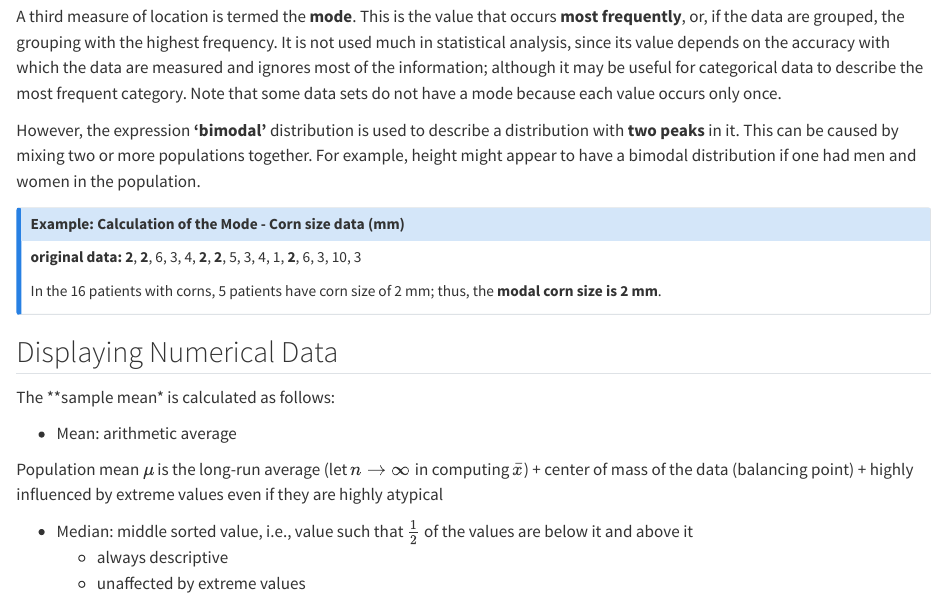
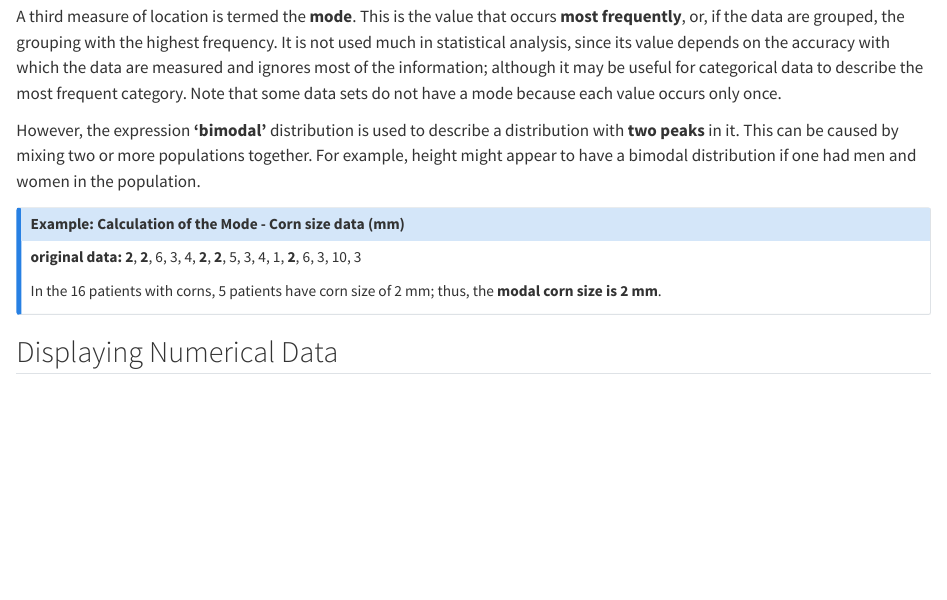
Before and after one commit to bougioukas/MedStatsJamovi5, a Quarto document (introduction.qmd): the page in a window 1100 px wide, from 13880 px down. Rendered offline with R 4.5, knitr and Pandoc in place of Quarto, with nearby package versions.

Commit message:
1.3 commit

```diff
--- a/_publish.yml
+++ b/_publish.yml
@@ -2,3 +2,7 @@
   netlify:
     - id: c2637cb3-4d31-4eb7-8b9d-3088c5675899
       url: 'https://bougioukas-medstatsjamovi.netlify.app'
+    - id: 61efcb95-faba-4db5-8079-31ea7a915032
+      url: 'https://chimerical-taiyaki-6ea6af.netlify.app'
+    - id: bb84ca35-4100-4a23-8c6b-13ca60e6784b
+      url: 'https://poetic-quokka-7926de.netlify.app'
--- a/introduction.qmd
+++ b/introduction.qmd
@@ -642,13 +642,3 @@ In the 16 patients with corns, 5 patients have corn size of 2 mm; thus, the **mo
 \vspace{20pt}
 
 ## Displaying Numerical Data
-
-The \*\*sample mean\* is calculated as follows:
-
--   Mean: arithmetic average
-
-Population mean $\mu$ is the long-run average (let $n \rightarrow \infty$ in computing $\bar{x}$) + center of mass of the data (balancing point) + highly influenced by extreme values even if they are highly atypical
-
--   Median: middle sorted value, i.e., value such that $\frac{1}{2}$ of the values are below it and above it
-    -   always descriptive
-    -   unaffected by extreme values
```
Also changed, not shown: 2 other files.
